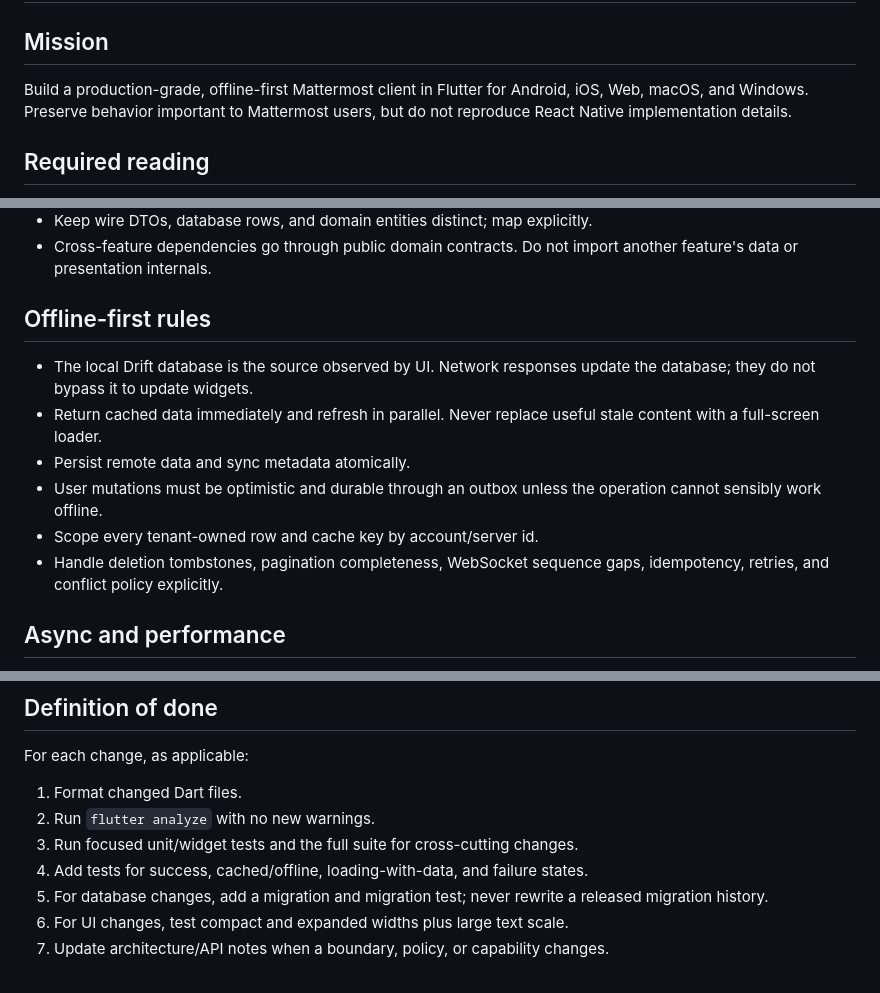
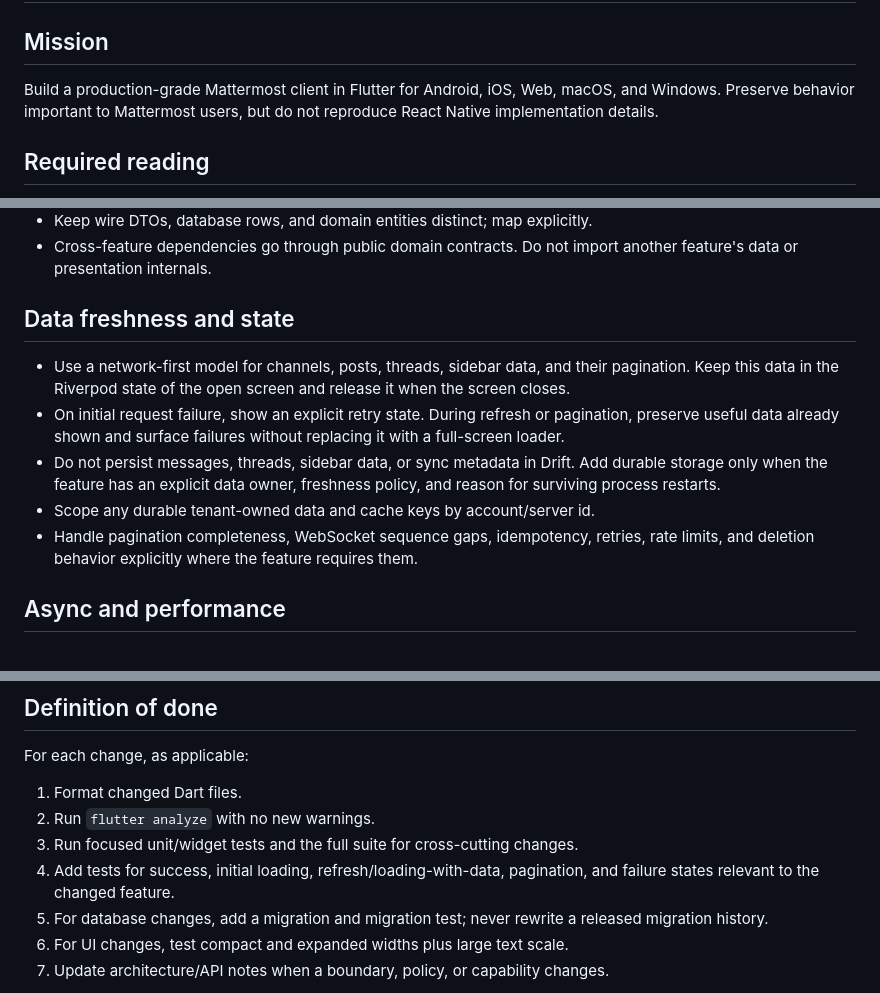
Before and after one commit to ankulikov/mattermost-flutter-client, a Markdown page: AGENTS.md, 3 parts joined by grey strips. Drawn GitHub-style.

Commit message:
update agents.md (no more offline-first)

```diff
--- a/AGENTS.md
+++ b/AGENTS.md
@@ -2,9 +2,9 @@
 
 ## Mission
 
-Build a production-grade, offline-first Mattermost client in Flutter for Android,
-iOS, Web, macOS, and Windows. Preserve behavior important to Mattermost users,
-but do not reproduce React Native implementation details.
+Build a production-grade Mattermost client in Flutter for Android, iOS, Web,
+macOS, and Windows. Preserve behavior important to Mattermost users, but do not
+reproduce React Native implementation details.
 
 ## Required reading
 
@@ -27,18 +27,20 @@ be used to discover behavior, not as an API contract.
 - Cross-feature dependencies go through public domain contracts. Do not import
   another feature's data or presentation internals.
 
-## Offline-first rules
+## Data freshness and state
 
-- The local Drift database is the source observed by UI. Network responses update
-  the database; they do not bypass it to update widgets.
-- Return cached data immediately and refresh in parallel. Never replace useful
-  stale content with a full-screen loader.
-- Persist remote data and sync metadata atomically.
-- User mutations must be optimistic and durable through an outbox unless the
-  operation cannot sensibly work offline.
-- Scope every tenant-owned row and cache key by account/server id.
-- Handle deletion tombstones, pagination completeness, WebSocket sequence gaps,
-  idempotency, retries, and conflict policy explicitly.
+- Use a network-first model for channels, posts, threads, sidebar data, and their
+  pagination. Keep this data in the Riverpod state of the open screen and release
+  it when the screen closes.
+- On initial request failure, show an explicit retry state. During refresh or
+  pagination, preserve useful data already shown and surface failures without
+  replacing it with a full-screen loader.
+- Do not persist messages, threads, sidebar data, or sync metadata in Drift.
+  Add durable storage only when the feature has an explicit data owner, freshness
+  policy, and reason for surviving process restarts.
+- Scope any durable tenant-owned data and cache keys by account/server id.
+- Handle pagination completeness, WebSocket sequence gaps, idempotency, retries,
+  rate limits, and deletion behavior explicitly where the feature requires them.
 
 ## Async and performance
 
@@ -88,7 +90,8 @@ For each change, as applicable:
 1. Format changed Dart files.
 2. Run `flutter analyze` with no new warnings.
 3. Run focused unit/widget tests and the full suite for cross-cutting changes.
-4. Add tests for success, cached/offline, loading-with-data, and failure states.
+4. Add tests for success, initial loading, refresh/loading-with-data, pagination,
+   and failure states relevant to the changed feature.
 5. For database changes, add a migration and migration test; never rewrite a
    released migration history.
 6. For UI changes, test compact and expanded widths plus large text scale.
```
